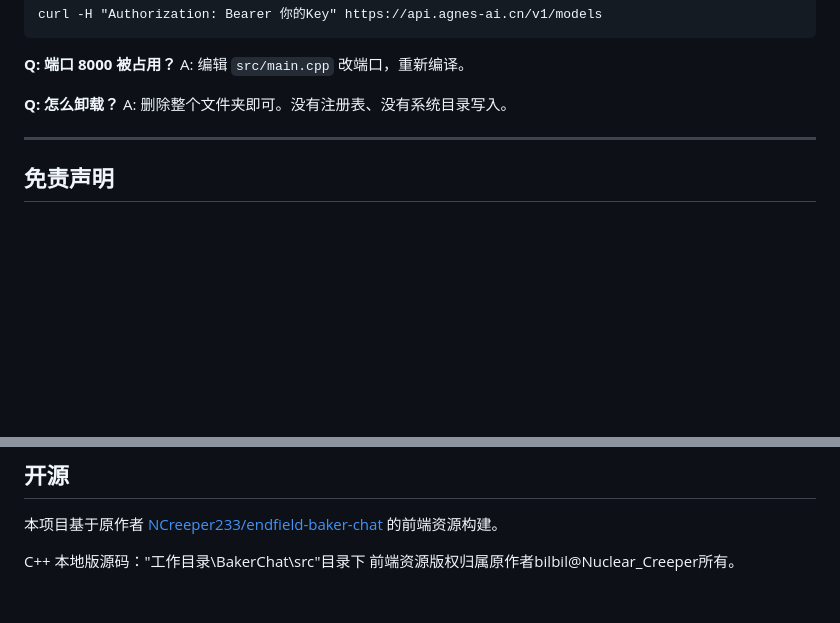
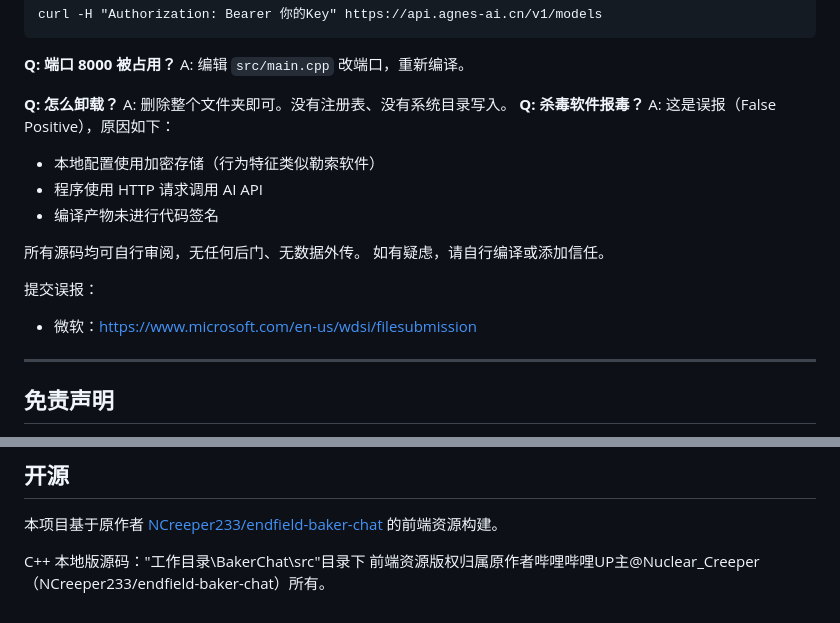
Before and after one commit to usingas114/BakerChat-1, a Markdown page: README.md, 2 parts joined by grey strips. Drawn GitHub-style; blank space fills up the shorter version.

```diff
--- a/README.md
+++ b/README.md
@@ -94,7 +94,17 @@ A: 编辑 `src/main.cpp` 改端口，重新编译。
 
 **Q: 怎么卸载？**
 A: 删除整个文件夹即可。没有注册表、没有系统目录写入。
+**Q: 杀毒软件报毒？**
+A: 这是误报（False Positive），原因如下：
+- 本地配置使用加密存储（行为特征类似勒索软件）
+- 程序使用 HTTP 请求调用 AI API
+- 编译产物未进行代码签名
 
+所有源码均可自行审阅，无任何后门、无数据外传。
+如有疑虑，请自行编译或添加信任。
+
+提交误报：
+- 微软：https://www.microsoft.com/en-us/wdsi/filesubmission
 ---
 
 ## 免责声明
@@ -111,4 +121,4 @@ A: 删除整个文件夹即可。没有注册表、没有系统目录写入。
 本项目基于原作者 [NCreeper233/endfield-baker-chat](https://github.com/NCreeper233/endfield-baker-chat) 的前端资源构建。
 
 C++ 本地版源码："工作目录\BakerChat\src"目录下
-前端资源版权归属原作者bilbil@Nuclear_Creeper所有。
+前端资源版权归属原作者哔哩哔哩UP主@Nuclear_Creeper（NCreeper233/endfield-baker-chat）所有。
```
